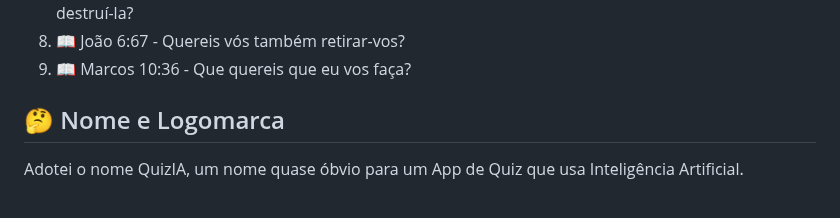
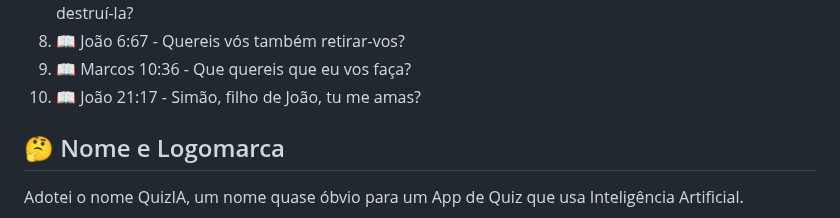
Before and after one commit to Marcos-Leao/QuizGenerator, a Markdown page: README.md, the part around the change. GitHub-like rendering.

```diff
--- a/README.md
+++ b/README.md
@@ -59,6 +59,7 @@ Jesus, o fundador do Cristianismo, também usou à exaustão este método. Pergu
 5. 📖 Lucas 6:9 - Eu vos pergunto: É lícito no sábado fazer o bem ou fazer o mal? Salvar a vida ou destruí-la?
 6. 📖 João 6:67 - Quereis vós também retirar-vos?
 7. 📖 Marcos 10:36 - Que quereis que eu vos faça?
+8. 📖 João 21:17 - Simão, filho de João, tu me amas?
 
 ## 🤔 Nome e Logomarca
 
```
